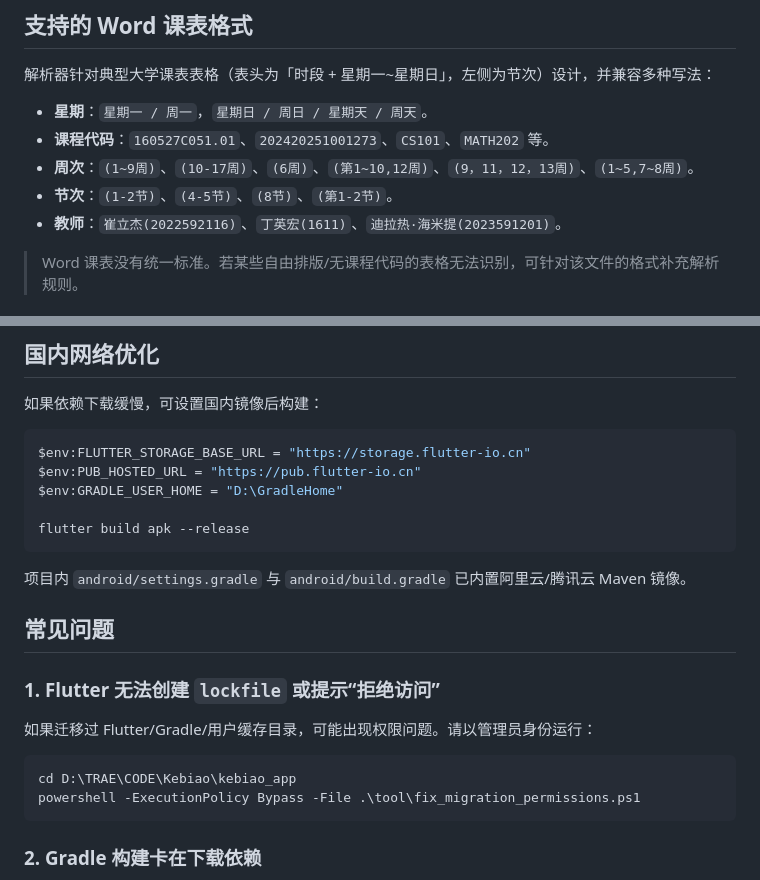
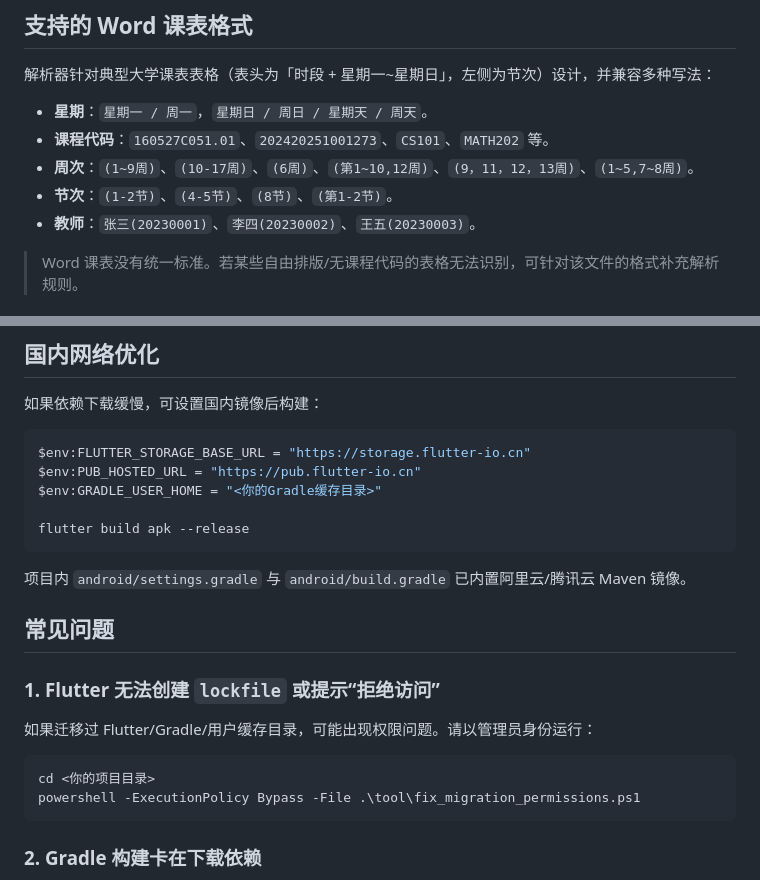
Before and after one commit to Jing-Tianlin/Light-Course-Schedule, a Markdown page: README.md, 2 parts joined by grey strips. Drawn GitHub-style.

Commit message:
Sanitize README: remove real names and local paths

````diff
--- a/README.md
+++ b/README.md
@@ -25,7 +25,7 @@
 - **课程代码**：`160527C051.01`、`202420251001273`、`CS101`、`MATH202` 等。
 - **周次**：`(1~9周)`、`(10-17周)`、`(6周)`、`(第1~10,12周)`、`(9，11，12，13周)`、`(1~5,7~8周)`。
 - **节次**：`(1-2节)`、`(4-5节)`、`(8节)`、`(第1-2节)`。
-- **教师**：`崔立杰(2022592116)`、`丁英宏(1611)`、`迪拉热·海米提(2023591201)`。
+- **教师**：`张三(20230001)`、`李四(20230002)`、`王五(20230003)`。
 
 > Word 课表没有统一标准。若某些自由排版/无课程代码的表格无法识别，可针对该文件的格式补充解析规则。
 
@@ -113,7 +113,7 @@ build/app/outputs/flutter-apk/app-release.apk
 ```powershell
 $env:FLUTTER_STORAGE_BASE_URL = "https://storage.flutter-io.cn"
 $env:PUB_HOSTED_URL = "https://pub.flutter-io.cn"
-$env:GRADLE_USER_HOME = "D:\GradleHome"
+$env:GRADLE_USER_HOME = "<你的Gradle缓存目录>"
 
 flutter build apk --release
 ```
@@ -127,7 +127,7 @@ flutter build apk --release
 如果迁移过 Flutter/Gradle/用户缓存目录，可能出现权限问题。请以管理员身份运行：
 
 ```powershell
-cd D:\TRAE\CODE\Kebiao\kebiao_app
+cd <你的项目目录>
 powershell -ExecutionPolicy Bypass -File .\tool\fix_migration_permissions.ps1
 ```
 
````
